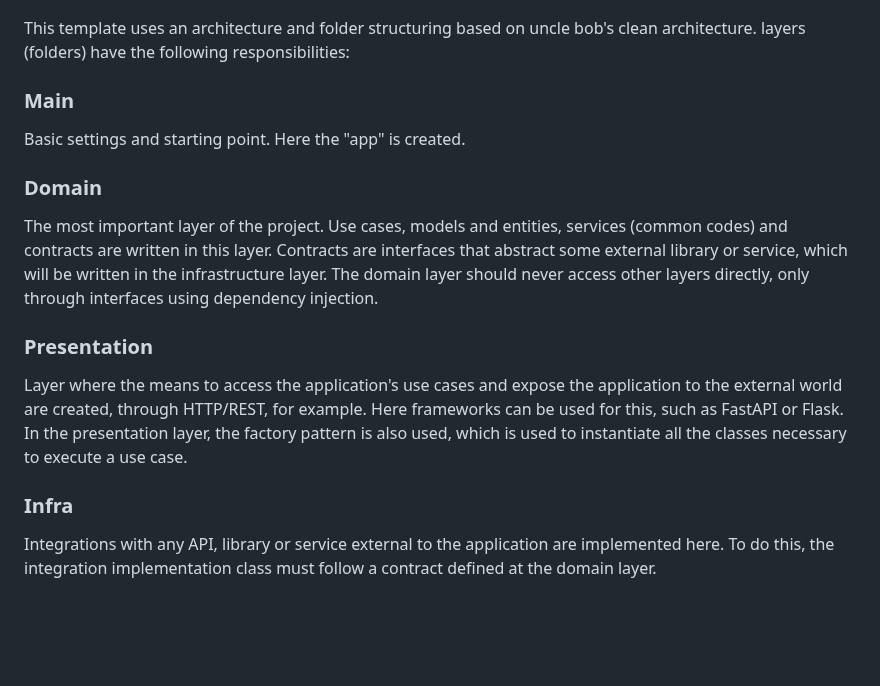
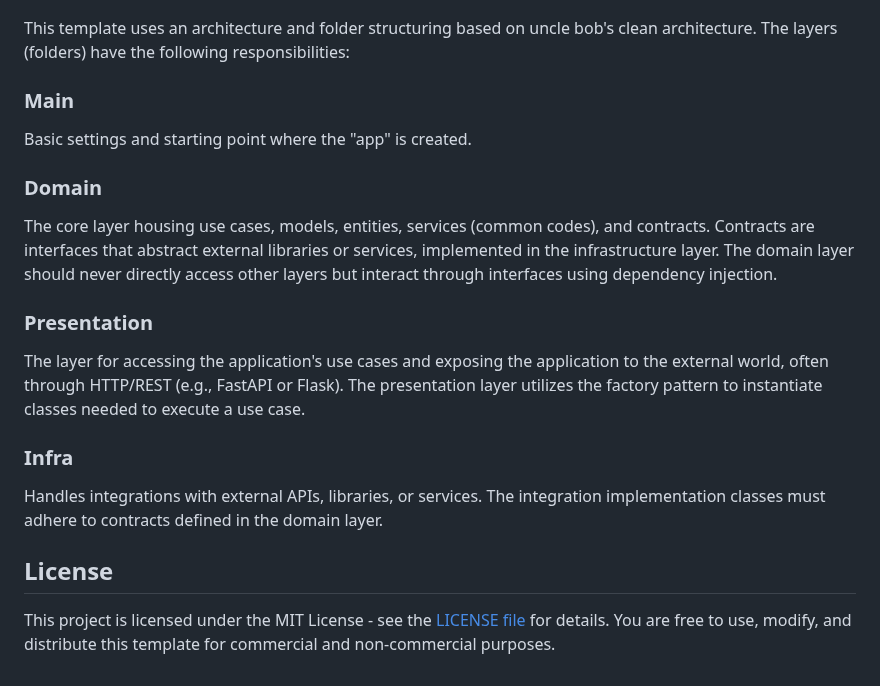
Before and after one commit to mathmed/py-awesome-template, a Markdown page: README.md, the part around one of its changes. GitHub-like rendering; blank space fills up the shorter version.

```diff
--- a/README.md
+++ b/README.md
@@ -63,20 +72,24 @@ On root folder, you can run some commands using **make**.
 ![Alt text](docs/arc.png "Clean Architeture")
 
 This template uses an architecture and folder structuring based on uncle bob's clean architecture.
-layers (folders) have the following responsibilities:
+The layers (folders) have the following responsibilities:
 
 ### Main
 
-Basic settings and starting point. Here the "app" is created.
+Basic settings and starting point where the "app" is created.
 
 ### Domain
 
-The most important layer of the project. Use cases, models and entities, services (common codes) and contracts are written in this layer. Contracts are interfaces that abstract some external library or service, which will be written in the infrastructure layer. The domain layer should never access other layers directly, only through interfaces using dependency injection.
+The core layer housing use cases, models, entities, services (common codes), and contracts. Contracts are interfaces that abstract external libraries or services, implemented in the infrastructure layer. The domain layer should never directly access other layers but interact through interfaces using dependency injection.
 
 ### Presentation
 
-Layer where the means to access the application's use cases and expose the application to the external world are created, through HTTP/REST, for example. Here frameworks can be used for this, such as FastAPI or Flask. In the presentation layer, the factory pattern is also used, which is used to instantiate all the classes necessary to execute a use case.
+The layer for accessing the application's use cases and exposing the application to the external world, often through HTTP/REST (e.g., FastAPI or Flask). The presentation layer utilizes the factory pattern to instantiate classes needed to execute a use case.
 
 ### Infra
 
-Integrations with any API, library or service external to the application are implemented here. To do this, the integration implementation class must follow a contract defined at the domain layer.
+Handles integrations with external APIs, libraries, or services. The integration implementation classes must adhere to contracts defined in the domain layer.
+
+## License
+
+This project is licensed under the MIT License - see the [LICENSE file](LICENSE) for details. You are free to use, modify, and distribute this template for commercial and non-commercial purposes.
```
Also changed, not shown: other parts of README.md (+38 -29 lines).
